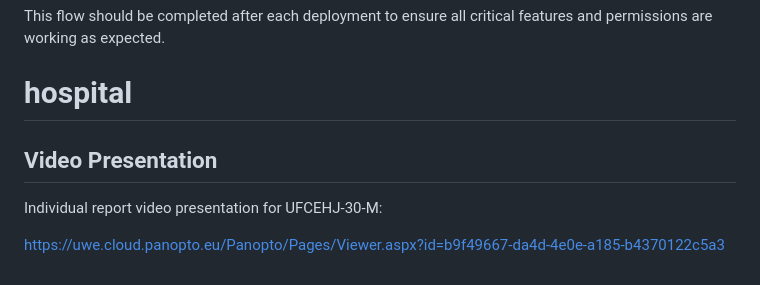
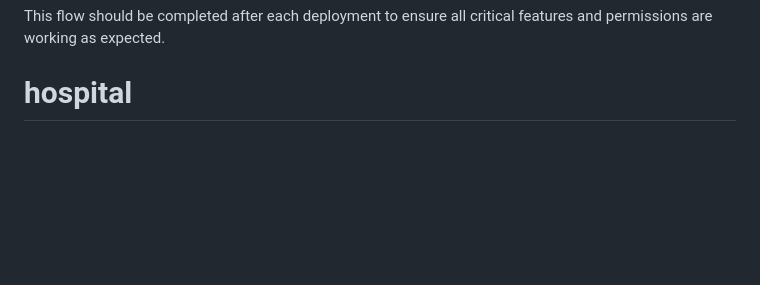
Before and after one commit to Whiteknight54/Wardflow-hms-app, a Markdown page: README.md, the part around the change. Drawn GitHub-style; blank space fills up the shorter version.

```diff
--- a/README.md
+++ b/README.md
@@ -251,8 +251,3 @@ This checklist describes a full end-to-end test of the WardFlow application as a
 
 This flow should be completed after each deployment to ensure all critical features and permissions are working as expected.
 # hospital
-## Video Presentation
-
-Individual report video presentation for UFCEHJ-30-M:
-
-https://uwe.cloud.panopto.eu/Panopto/Pages/Viewer.aspx?id=b9f49667-da4d-4e0e-a185-b4370122c5a3
```
